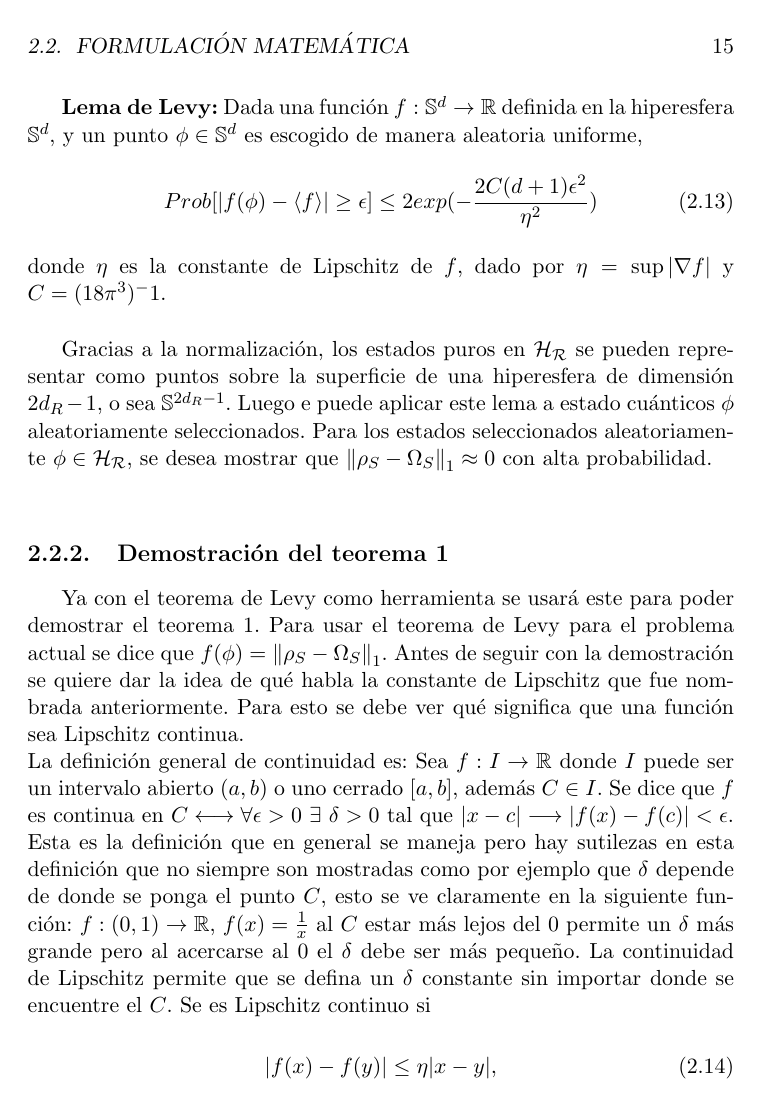
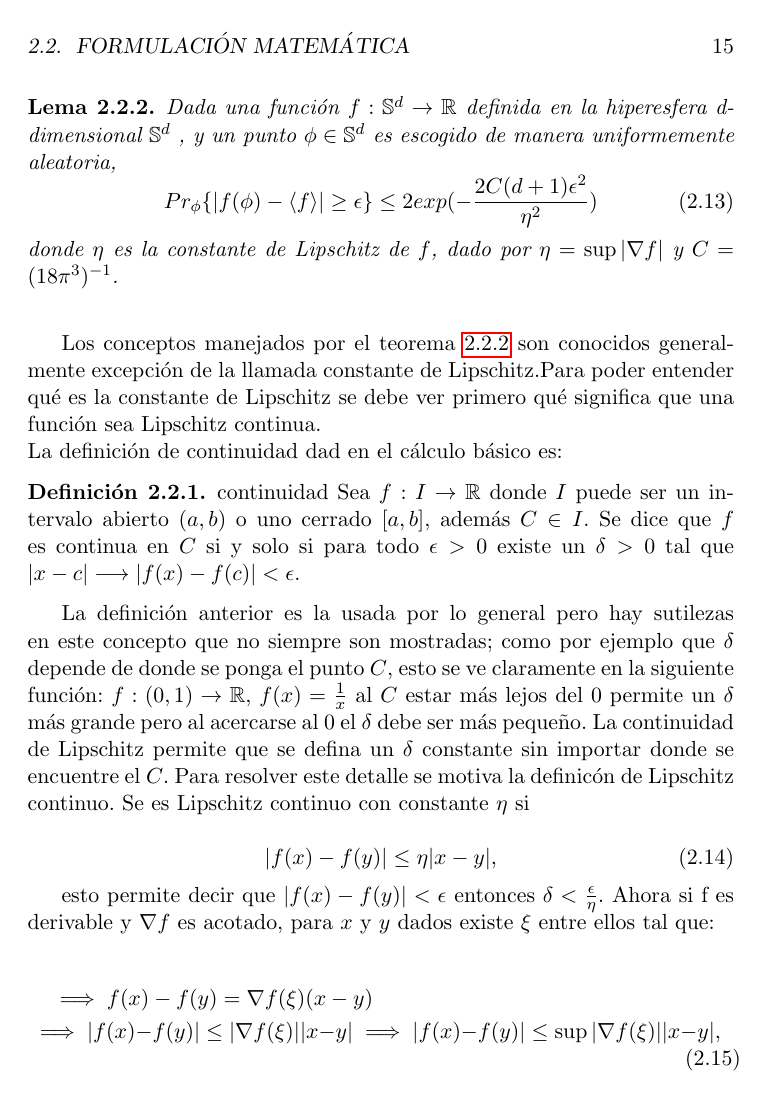
Before and after one commit to geosorio10/escrito, a LaTeX book (main.tex, which reads Capitulos/cap2.tex): page 17 of 39. Compiled offline with pdfLaTeX.

Commit message:
primera revisión 2.0

```diff
--- a/Capitulos/cap2.tex
+++ b/Capitulos/cap2.tex
@@ -103,21 +103,28 @@ El teorema anterior tiene como base principal el lema de Levy (referencias). Est
 
-\textbf{Lema de Levy:} Dada una función $f: \mathbb{S}^d \to \mathbb{R} $ definida en la hiperesfera $\mathbb{S}^d$, y un punto $\phi \in \mathbb{S}^d $ es escogido de manera aleatoria uniforme,
+\begin{lemma} \label{lemma de levy}
+
+Dada una función $f: \mathbb{S}^d \to \mathbb{R} $ definida en la hiperesfera d-dimensional $\mathbb{S}^d$ , y un punto $\phi \in \mathbb{S}^d $ es escogido de manera uniformemente aleatoria,
 \begin{equation}
-Prob[|f(\phi)- \langle f \rangle| \ge \epsilon ] \le 2exp(-\frac{2C(d+1)\epsilon^2}{\eta^2})
+Pr_{\phi} \{ |f(\phi)- \langle f \rangle| \geq \epsilon \} \leq 2exp(-\frac{2C(d+1)\epsilon^2}{\eta^2})
 \end{equation}
-donde $\eta$ es la constante de Lipschitz de $f$, dado por $\eta= \sup|\nabla f|$ y $C=(18\pi^3)^-1$.\\
+donde $\eta$ es la constante de Lipschitz de $f$, dado por $\eta= \sup|\nabla f|$ y $C=(18 \pi^3)^{-1} $.\\
 
-Gracias a la normalización, los estados puros en $\mathcal{H_{R}}$ se pueden representar como puntos sobre la superficie de una hiperesfera de dimensión $2d_{R}-1$, o sea  $\mathbb{S}^{2d_{R}-1}$. Luego e puede aplicar este lema a estado cuánticos $\phi$ aleatoriamente seleccionados. Para los estados seleccionados aleatoriamente $\phi \in \mathcal{H_{R}}$, se desea mostrar que $\norm{\rho_{S}- \Omega_{S}}_{1} \approx 0$ con alta probabilidad.\\
+\end{lemma}
 
-\subsection{Demostración del teorema 1}
-Ya con el teorema de Levy como herramienta se usará este para poder demostrar el teorema 1. Para usar el teorema de Levy para el problema actual se dice que $f(\phi)= \norm{\rho_{S} - \Omega_{S}}_{1}$. Antes de seguir con la demostración se quiere dar la idea de qué habla la constante de Lipschitz que fue nombrada anteriormente. Para esto se debe ver qué significa que una función sea Lipschitz continua. \\
-La definición general de continuidad es: Sea $f: I \to \mathbb{R}$ donde $I$ puede ser un intervalo abierto $(a,b)$ o uno cerrado $[a,b]$, además $C \in I$. Se dice que $f$ es continua en $C \longleftrightarrow \forall \epsilon >0 $ $\exists$ $ \delta >0 $ tal que  $ |x-c|\longrightarrow |f(x)-f(c)|< \epsilon $. Esta es la definición que en general se maneja pero hay sutilezas en esta definición que no siempre son mostradas como por ejemplo que $\delta$ depende de donde se ponga el  punto $C$, esto se ve claramente en la siguiente función: $f: (0,1) \to \mathbb{R}$, $f(x)=\frac{1}{x} $ al $C$ estar más lejos del $0$ permite un $\delta$ más grande pero al acercarse al $0$ el $\delta$ debe ser más pequeño.
-La continuidad de Lipschitz permite que se defina un $\delta$ constante sin importar donde se encuentre el $C$. Se es Lipschitz continuo si
+Los conceptos manejados por el teorema \ref{lemma de levy} son conocidos generalmente excepción de la llamada constante de Lipschitz.Para poder entender qué es la  constante de Lipschitz se debe ver primero qué significa que una función sea Lipschitz continua.
+\\
+La definición de continuidad dad en el cálculo básico es:
+
+\theoremstyle{definition}
+\begin{definition}{continuidad}
+Sea $f: I \to \mathbb{R}$ donde $I$ puede ser un intervalo abierto $(a,b)$ o uno cerrado $[a,b]$, además $C \in I$. Se dice que $f$ es continua en $C$ si y solo si para todo $ \epsilon >0 $  existe un $ \delta >0 $ tal que  $ |x-c|\longrightarrow |f(x)-f(c)|< \epsilon $.
+\end{definition}
+
+La  definición anterior es la usada por lo general pero hay sutilezas en este concepto que no siempre son mostradas; como por ejemplo que $\delta$ depende de donde se ponga el  punto $C$, esto se ve claramente en la siguiente función: $f: (0,1) \to \mathbb{R}$, $f(x)=\frac{1}{x} $ al $C$ estar más lejos del $0$ permite un $\delta$ más grande pero al acercarse al $0$ el $\delta$ debe ser más pequeño. La continuidad de Lipschitz permite que se defina un $\delta$ constante sin importar donde se encuentre el $C$. Para resolver este detalle se motiva la definicón de Lipschitz continuo. Se es Lipschitz continuo con constante $\eta$ si
 
 \begin{equation}
-|f(x) -f(y)| \le \eta |x-y|,
+|f(x) -f(y)| \leq \eta |x-y|,
 \end{equation}
 
- con $\eta$ constante esto permite poner $|f(x)-f(y)| < \epsilon \to $ $\delta < \frac{\epsilon}{\eta} $. Ahora si f es derivable y $\nabla f$ es acotado, $x$ y $y$ dados existe $\xi$ entre $x$,$y$ tal que:
+esto permite decir que  $|f(x)-f(y)| < \epsilon $ entonces $\delta < \frac{\epsilon}{\eta} $. Ahora si f es derivable y $\nabla f$ es acotado, para $x$ y $y$ dados existe $\xi$ entre ellos tal que:
 
-\begin{equation}
@@ -126 +131,6 @@ f(x)-f(y)= \nabla f(\xi) (x-y)
 
+\begin{multline}
+\implies f(x)-f(y)= \nabla f(\xi) (x-y) \\
+\implies |f(x)- f(y)| \le |\nabla f(\xi)| |x-y|
+\implies |f(x)- f(y)| \le \sup|\nabla f(\xi)| |x-y|,
+\end{multline}
@@ -130 +138,2 @@ f(x)-f(y)= \nabla f(\xi) (x-y)
 
+Gracias a la normalización, los estados puros en $\mathcal{H_{R}}$ se pueden representar como puntos sobre la superficie de una hiperesfera de dimensión $2d_{R}-1$, o sea  $\mathbb{S}^{2d_{R}-1}$. Luego se puede aplicar \ref{lemma de levy} a estado cuánticos $\phi$ aleatoriamente seleccionados. Para los estados seleccionados aleatoriamente $\phi \in \mathcal{H}_{R}$, se desea mostrar que $\norm{\rho_{S}- \Omega_{S}}_{1} \approx 0$ con alta probabilidad. Para poder usar \ref{lemma de levy} primero  debe encontrarse la constante de Lipschitz ya teniendo una idea de qué es ser Lipschitz continuo se encontrará una cota para la constante $\eta$ de la función $f(\phi)=\norm{\rho_{S}-\Omega_{S}}_{1}$ que es la función que nos interesa para el problema físico. Entonces para poder lograr esto se procederá de la siguiente forma se definen dos estados reducidos $\rho_{1}= Tr_{E} (\ket{\phi_{1}} \bra{\phi_{1}})$ y $\rho_{2}=Tr_{E}(\ket{\phi_{2}} \bra{\phi_{2}})$, entonces
--- a/main.tex
+++ b/main.tex
@@ -22,10 +22,11 @@
             pdfproducer={Latex con hyperref},
             pdfcreator={pdflatex}]{hyperref}
 
-\newtheorem{theorem}{Theorem}[section]
-\newtheorem{corollary}{Corollary}[theorem]
-\newtheorem{lemma}[theorem]{Lemma}
-
+\newtheorem{theorem}{Teorema}[section]
+\newtheorem{corollary}{Corolario}[theorem]
+\newtheorem{lemma}[theorem]{Lema}
+\theoremstyle{definition}
+\newtheorem{definition}{Definición}[section]
 
 \begin{document}
 
```
Also changed, not shown: main.pdf, Capitulos/cap2.tex (54 more changed lines), 6 other files.
